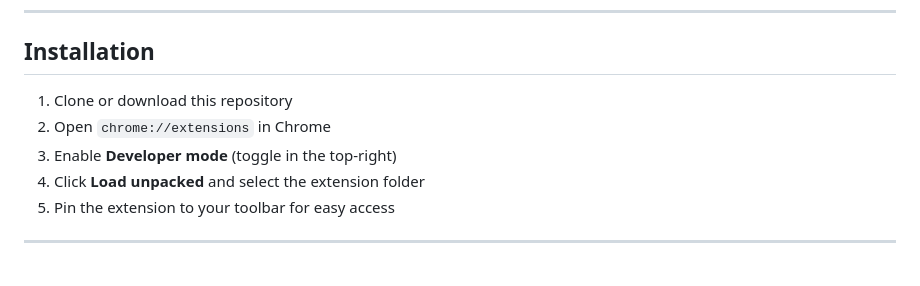
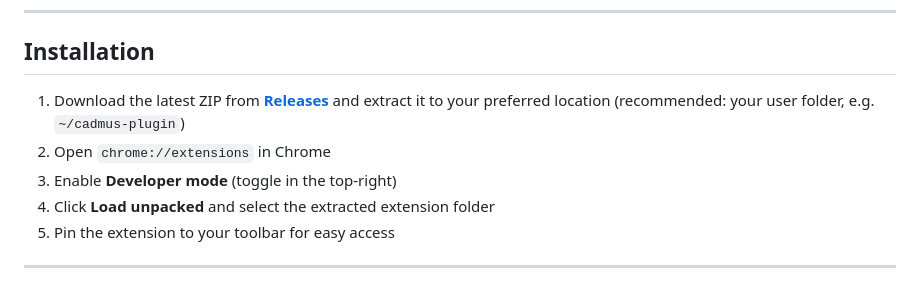
Before and after one commit to Lvigentini/cadmus_plugin, a Markdown page: README.md, the part around the change. Rendered like a GitHub page.

Commit message:
docs: update installation to point to GitHub releases

```diff
--- a/README.md
+++ b/README.md
@@ -51,10 +51,10 @@ A Chrome extension that enhances the [Cadmus](https://cadmus.io) question librar
 
 ## Installation
 
-1. Clone or download this repository
+1. Download the latest ZIP from [**Releases**](https://github.com/Lvigentini/cadmus_plugin/releases) and extract it to your preferred location (recommended: your user folder, e.g. `~/cadmus-plugin`)
 2. Open `chrome://extensions` in Chrome
 3. Enable **Developer mode** (toggle in the top-right)
-4. Click **Load unpacked** and select the extension folder
+4. Click **Load unpacked** and select the extracted extension folder
 5. Pin the extension to your toolbar for easy access
 
 ---
```
